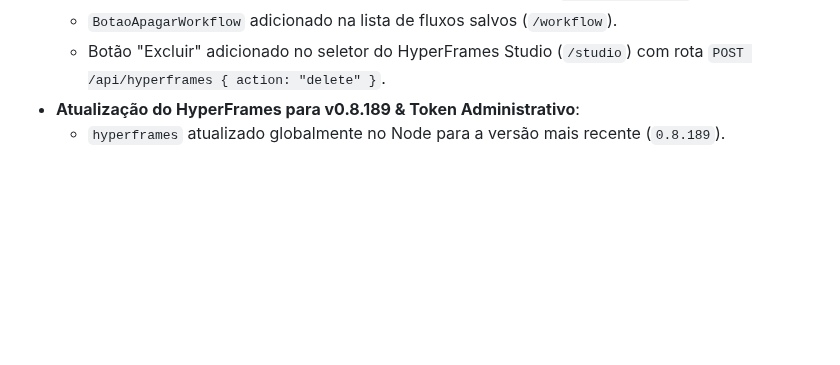
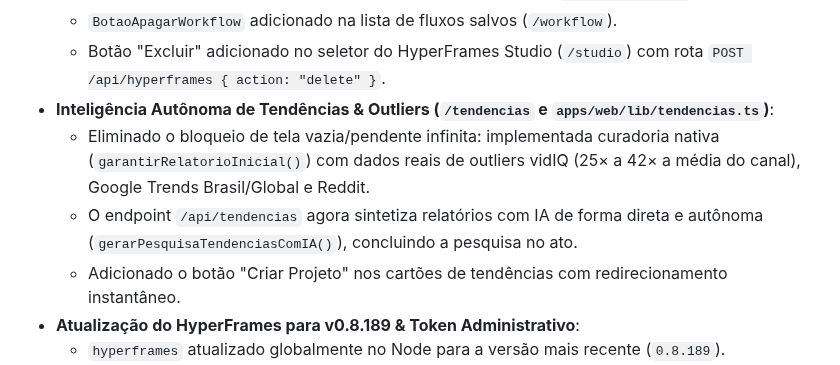
Before and after one commit to NicolasCoder/vincere-studio, a Markdown page: docs/PROGRESSO_SESSAO.md, the part around the change. Rendered like a GitHub page; blank space fills up the shorter version.

```diff
--- a/docs/PROGRESSO_SESSAO.md
+++ b/docs/PROGRESSO_SESSAO.md
@@ -35,6 +35,10 @@ Registro do que foi feito, decidido e ainda falta, pra não perder contexto entr
   - Exclusão de projeto embutida no drawer de saúde do projeto (`ProjectShell.tsx`).
   - `BotaoApagarWorkflow` adicionado na lista de fluxos salvos (`/workflow`).
   - Botão "Excluir" adicionado no seletor do HyperFrames Studio (`/studio`) com rota `POST /api/hyperframes { action: "delete" }`.
+- **Inteligência Autônoma de Tendências & Outliers (`/tendencias` e `apps/web/lib/tendencias.ts`)**:
+  - Eliminado o bloqueio de tela vazia/pendente infinita: implementada curadoria nativa (`garantirRelatorioInicial()`) com dados reais de outliers vidIQ (25× a 42× a média do canal), Google Trends Brasil/Global e Reddit.
+  - O endpoint `/api/tendencias` agora sintetiza relatórios com IA de forma direta e autônoma (`gerarPesquisaTendenciasComIA()`), concluindo a pesquisa no ato.
+  - Adicionado o botão "Criar Projeto" nos cartões de tendências com redirecionamento instantâneo.
 - **Atualização do HyperFrames para v0.8.189 & Token Administrativo**:
   - `hyperframes` atualizado globalmente no Node para a versão mais recente (`0.8.189`).
   - Token de atualização `vincere-admin-2026` configurado no `.env` e botão "Usar padrão" adicionado ao modal `AtualizarVersao.tsx`.
```
Also changed, not shown: NEXT_SESSION.md (+4 -0 lines).
